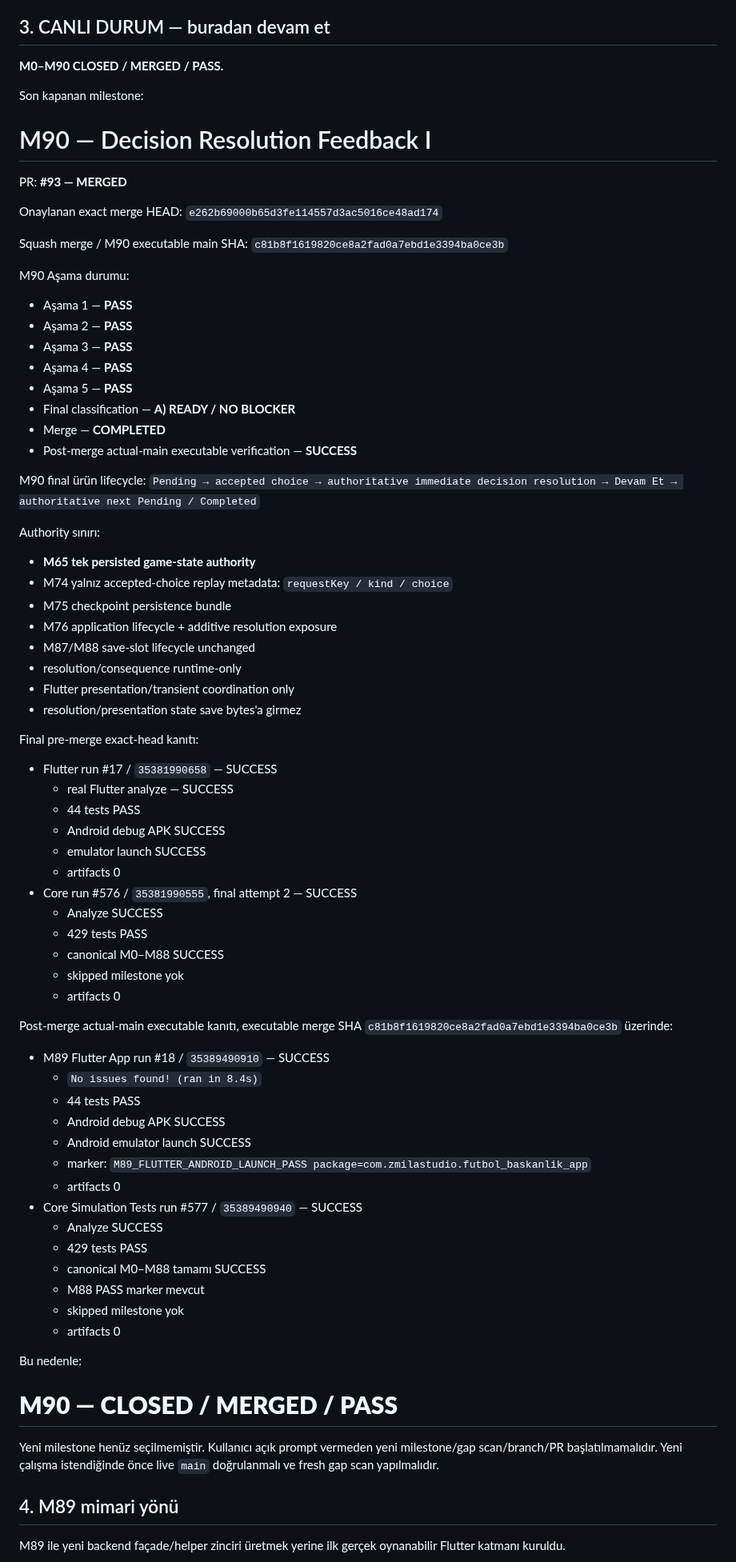
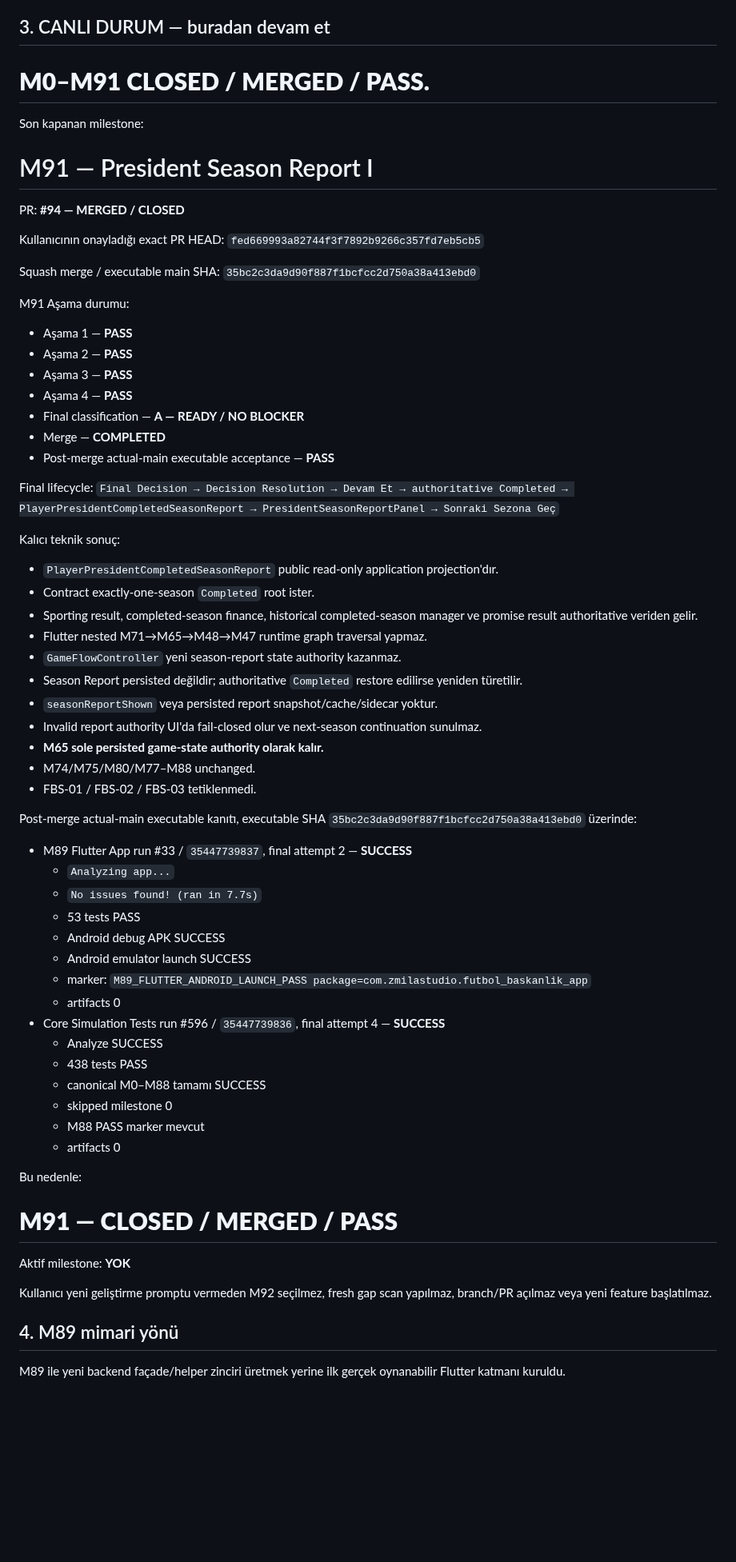
Before and after one commit to ZMilaStudio/futbol-baskanlik-simulatoru, a Markdown page: GENEL_PROJE_OZETI.md, the part around one of its changes. Shown at 80% size. Drawn GitHub-style; blank space fills up the shorter version.

Commit message:
docs(m91): close merged milestone

```diff
--- a/GENEL_PROJE_OZETI.md
+++ b/GENEL_PROJE_OZETI.md
@@ -40,82 +40,72 @@ Kalıcı çalışma disiplini:
 
 ## 3. CANLI DURUM — buradan devam et
 
-**M0–M90 CLOSED / MERGED / PASS.**
+# **M0–M91 CLOSED / MERGED / PASS.**
 
 Son kapanan milestone:
 
-# M90 — Decision Resolution Feedback I
+# M91 — President Season Report I
 
 PR:
-**#93 — MERGED**
+**#94 — MERGED / CLOSED**
 
-Onaylanan exact merge HEAD:
-`e262b69000b65d3fe114557d3ac5016ce48ad174`
+Kullanıcının onayladığı exact PR HEAD:
+`fed669993a82744f3f7892b9266c357fd7eb5cb5`
 
-Squash merge / M90 executable main SHA:
-`c81b8f1619820ce8a2fad0a7ebd1e3394ba0ce3b`
+Squash merge / executable main SHA:
+`35bc2c3da9d90f887f1bcfcc2d750a38a413ebd0`
 
-M90 Aşama durumu:
+M91 Aşama durumu:
 - Aşama 1 — **PASS**
 - Aşama 2 — **PASS**
 - Aşama 3 — **PASS**
 - Aşama 4 — **PASS**
-- Aşama 5 — **PASS**
-- Final classification — **A) READY / NO BLOCKER**
+- Final classification — **A — READY / NO BLOCKER**
 - Merge — **COMPLETED**
-- Post-merge actual-main executable verification — **SUCCESS**
+- Post-merge actual-main executable acceptance — **PASS**
 
-M90 final ürün lifecycle:
-`Pending → accepted choice → authoritative immediate decision resolution → Devam Et → authoritative next Pending / Completed`
+Final lifecycle:
+`Final Decision → Decision Resolution → Devam Et → authoritative Completed → PlayerPresidentCompletedSeasonReport → PresidentSeasonReportPanel → Sonraki Sezona Geç`
 
-Authority sınırı:
-- **M65 tek persisted game-state authority**
-- M74 yalnız accepted-choice replay metadata: `requestKey / kind / choice`
-- M75 checkpoint persistence bundle
-- M76 application lifecycle + additive resolution exposure
-- M87/M88 save-slot lifecycle unchanged
-- resolution/consequence runtime-only
-- Flutter presentation/transient coordination only
-- resolution/presentation state save bytes'a girmez
+Kalıcı teknik sonuç:
+- `PlayerPresidentCompletedSeasonReport` public read-only application projection'dır.
+- Contract exactly-one-season `Completed` root ister.
+- Sporting result, completed-season finance, historical completed-season manager ve promise result authoritative veriden gelir.
+- Flutter nested M71→M65→M48→M47 runtime graph traversal yapmaz.
+- `GameFlowController` yeni season-report state authority kazanmaz.
+- Season Report persisted değildir; authoritative `Completed` restore edilirse yeniden türetilir.
+- `seasonReportShown` veya persisted report snapshot/cache/sidecar yoktur.
+- Invalid report authority UI'da fail-closed olur ve next-season continuation sunulmaz.
+- **M65 sole persisted game-state authority olarak kalır.**
+- M74/M75/M80/M77–M88 unchanged.
+- FBS-01 / FBS-02 / FBS-03 tetiklenmedi.
 
-Final pre-merge exact-head kanıtı:
-- Flutter run #17 / `35381990658` — SUCCESS
-  - real Flutter analyze — SUCCESS
-  - 44 tests PASS
-  - Android debug APK SUCCESS
-  - emulator launch SUCCESS
-  - artifacts 0
-- Core run #576 / `35381990555`, final attempt 2 — SUCCESS
-  - Analyze SUCCESS
-  - 429 tests PASS
-  - canonical M0–M88 SUCCESS
-  - skipped milestone yok
-  - artifacts 0
-
-Post-merge actual-main executable kanıtı, executable merge SHA
-`c81b8f1619820ce8a2fad0a7ebd1e3394ba0ce3b`
+Post-merge actual-main executable kanıtı, executable SHA
+`35bc2c3da9d90f887f1bcfcc2d750a38a413ebd0`
 üzerinde:
-- M89 Flutter App run #18 / `35389490910` — SUCCESS
-  - `No issues found! (ran in 8.4s)`
-  - 44 tests PASS
+- M89 Flutter App run #33 / `35447739837`, final attempt 2 — **SUCCESS**
+  - `Analyzing app...`
+  - `No issues found! (ran in 7.7s)`
+  - 53 tests PASS
   - Android debug APK SUCCESS
   - Android emulator launch SUCCESS
   - marker: `M89_FLUTTER_ANDROID_LAUNCH_PASS package=com.zmilastudio.futbol_baskanlik_app`
   - artifacts 0
-- Core Simulation Tests run #577 / `35389490940` — SUCCESS
+- Core Simulation Tests run #596 / `35447739836`, final attempt 4 — **SUCCESS**
   - Analyze SUCCESS
-  - 429 tests PASS
+  - 438 tests PASS
   - canonical M0–M88 tamamı SUCCESS
+  - skipped milestone 0
   - M88 PASS marker mevcut
-  - skipped milestone yok
   - artifacts 0
 
 Bu nedenle:
-# **M90 — CLOSED / MERGED / PASS**
+# **M91 — CLOSED / MERGED / PASS**
 
-Yeni milestone henüz seçilmemiştir.
-Kullanıcı açık prompt vermeden yeni milestone/gap scan/branch/PR başlatılmamalıdır.
-Yeni çalışma istendiğinde önce live `main` doğrulanmalı ve fresh gap scan yapılmalıdır.
+Aktif milestone:
+**YOK**
+
+Kullanıcı yeni geliştirme promptu vermeden M92 seçilmez, fresh gap scan yapılmaz, branch/PR açılmaz veya yeni feature başlatılmaz.
 
 ## 4. M89 mimari yönü
 
```
Also changed, not shown: other parts of GENEL_PROJE_OZETI.md (+76 -1 lines), SOHBET_DEVIR_NOTU.md (+95 -112 lines).
